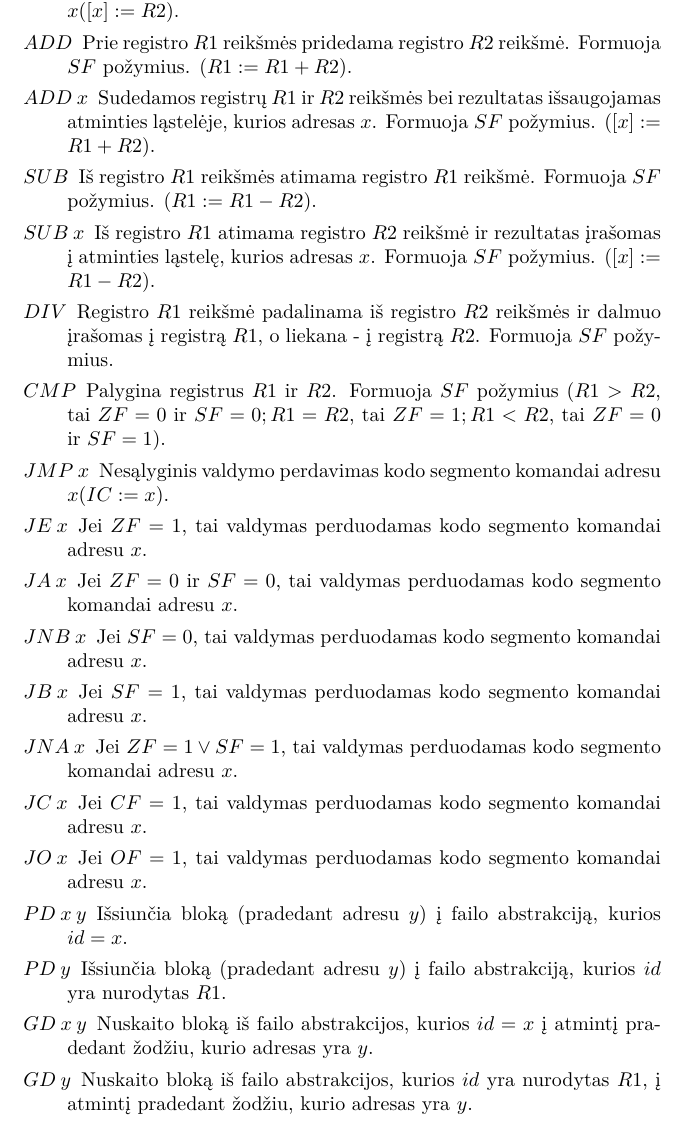
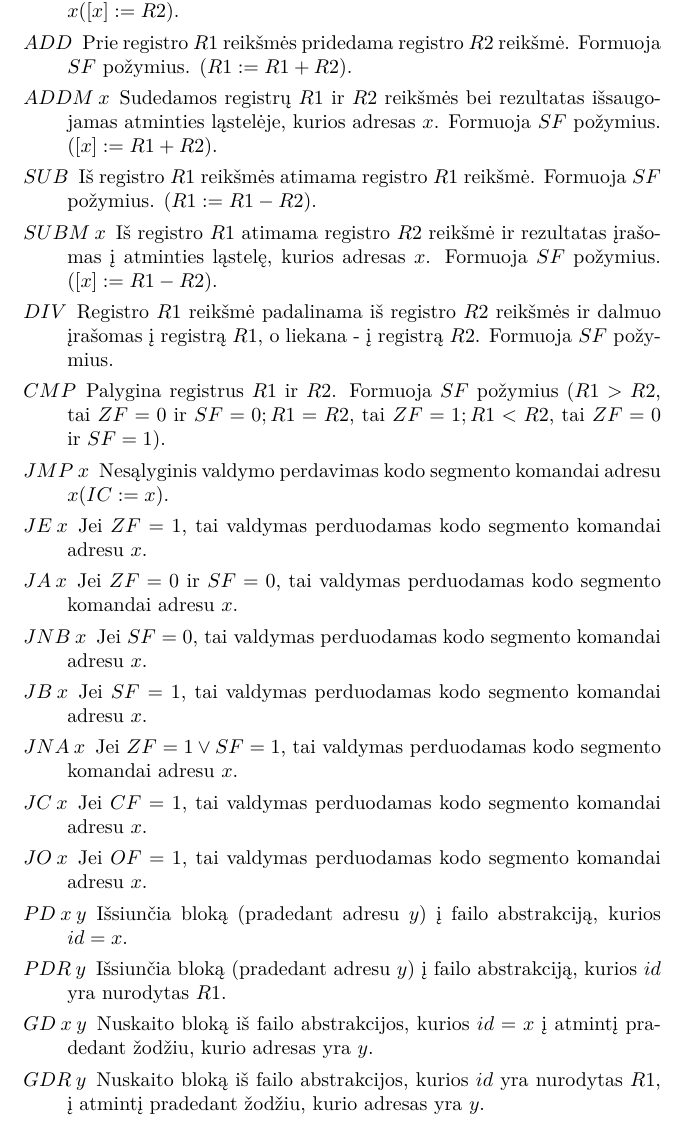
Before and after one commit to vakaras/OS, a LaTeX document (doc/Emulator/main.tex, which reads doc/Emulator/vm.tex): part of page 6 of 8, cut so that both start at the same text. Compiled offline with XeLaTeX.

Commit message:
Pataisyti komandų aprašymai.

```diff
--- a/doc/Emulator/vm.tex
+++ b/doc/Emulator/vm.tex
@@ -65,15 +65,14 @@ parašytą programą sėkmingai įvykdyti realioje mašinoje.
           ląstelę, kurios adresas $x ([x]:=R2)$.
         \item[$ADD$] Prie registro $R1$ reikšmės pridedama registro $R2$
           reikšmė. Formuoja $SF$ požymius. $(R1:=R1+R2)$.
-        \item[$ADD \: x$] Sudedamos registrų $R1$ ir $R2$ reikšmės bei
+        \item[$ADDM \: x$] Sudedamos registrų $R1$ ir $R2$ reikšmės bei
           rezultatas išsaugojamas atminties ląstelėje, kurios adresas
           $x$. Formuoja $SF$ požymius. $([x]:=R1+R2)$.
         \item[$SUB$] Iš registro $R1$ reikšmės atimama registro $R1$
           reikšmė. Formuoja $SF$ požymius. $(R1:=R1-R2)$.
-        \item[$SUB \: x$] Iš registro $R1$ atimama registro $R2$ reikšmė ir
-          rezultatas įrašomas į atminties ląstelę, kurios adresas
-          $x$. Formuoja $SF$ požymius.
-          $([x]:=R1-R2)$.
+        \item[$SUBM \: x$] Iš registro $R1$ atimama registro $R2$
+          reikšmė ir rezultatas įrašomas į atminties ląstelę, kurios
+          adresas $x$. Formuoja $SF$ požymius. $([x]:=R1-R2)$.
         \item[$DIV$] Registro $R1$ reikšmė padalinama iš registro $R2$
           reikšmės ir dalmuo įrašomas į registrą $R1$, o liekana - į
           registrą $R2$. Formuoja $SF$ požymius.
@@ -98,11 +97,11 @@ parašytą programą sėkmingai įvykdyti realioje mašinoje.
           segmento komandai adresu $x$.
         \item[$PD \: x \: y$] Išsiunčia bloką (pradedant adresu
           $y$) į failo abstrakciją, kurios $id = x$.
-        \item[$PD \: y$] Išsiunčia bloką (pradedant adresu
+        \item[$PDR \: y$] Išsiunčia bloką (pradedant adresu
           $y$) į failo abstrakciją, kurios $id$ yra nurodytas $R1$.
         \item[$GD \: x \: y$] Nuskaito bloką iš failo abstrakcijos, kurios
           $id = x$ į atmintį pradedant žodžiu, kurio adresas yra $y$.
-        \item[$GD \: y$] Nuskaito bloką iš failo abstrakcijos, kurios
+        \item[$GDR \: y$] Nuskaito bloką iš failo abstrakcijos, kurios
           $id$ yra nurodytas $R1$, į atmintį pradedant žodžiu, kurio
           adresas yra $y$.
         \item[$FO \: x \: y$] Atidaro failą, kurio pavadinimas yra saugomas
```
Also changed, not shown: doc/Emulator/vm.tex (2 more changed lines).
